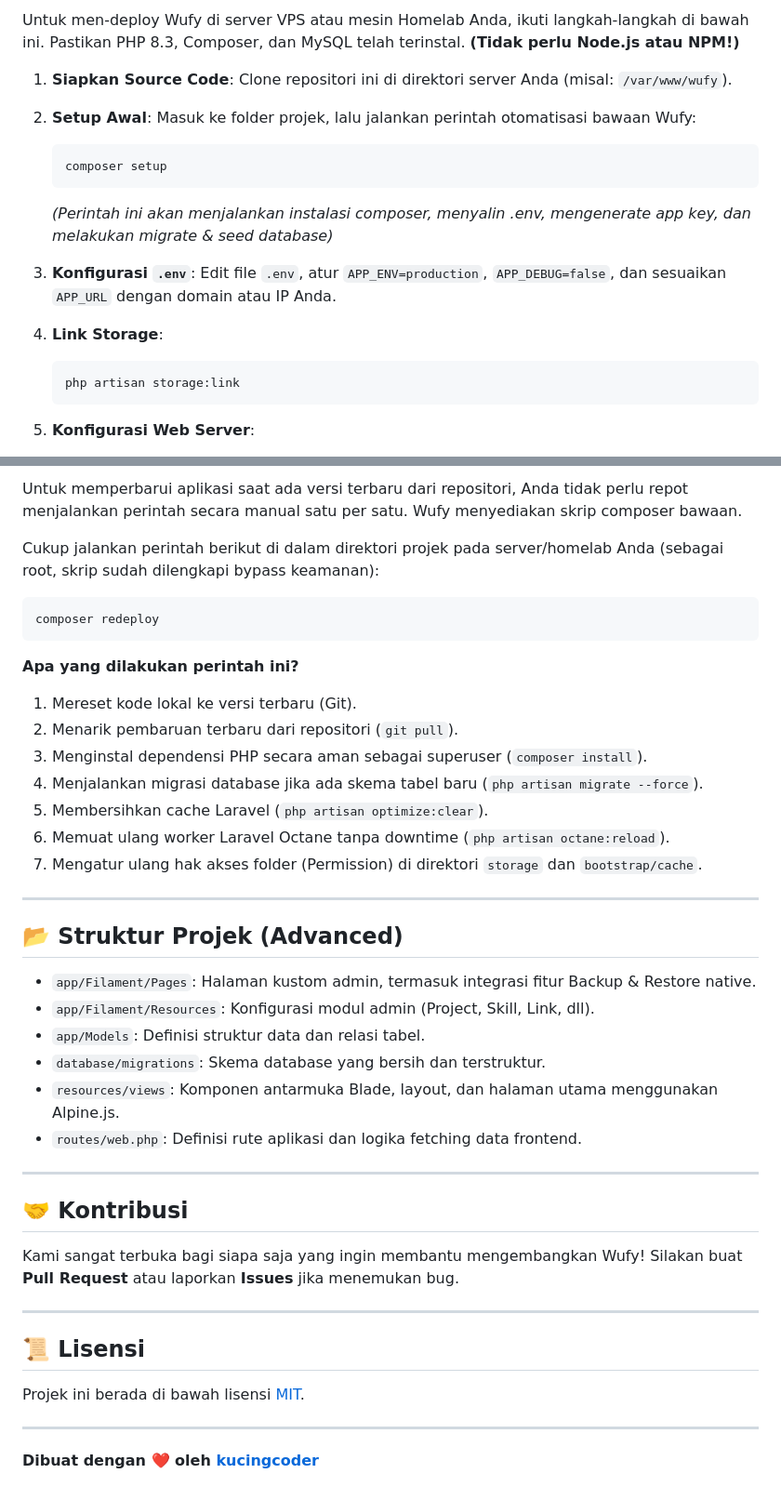
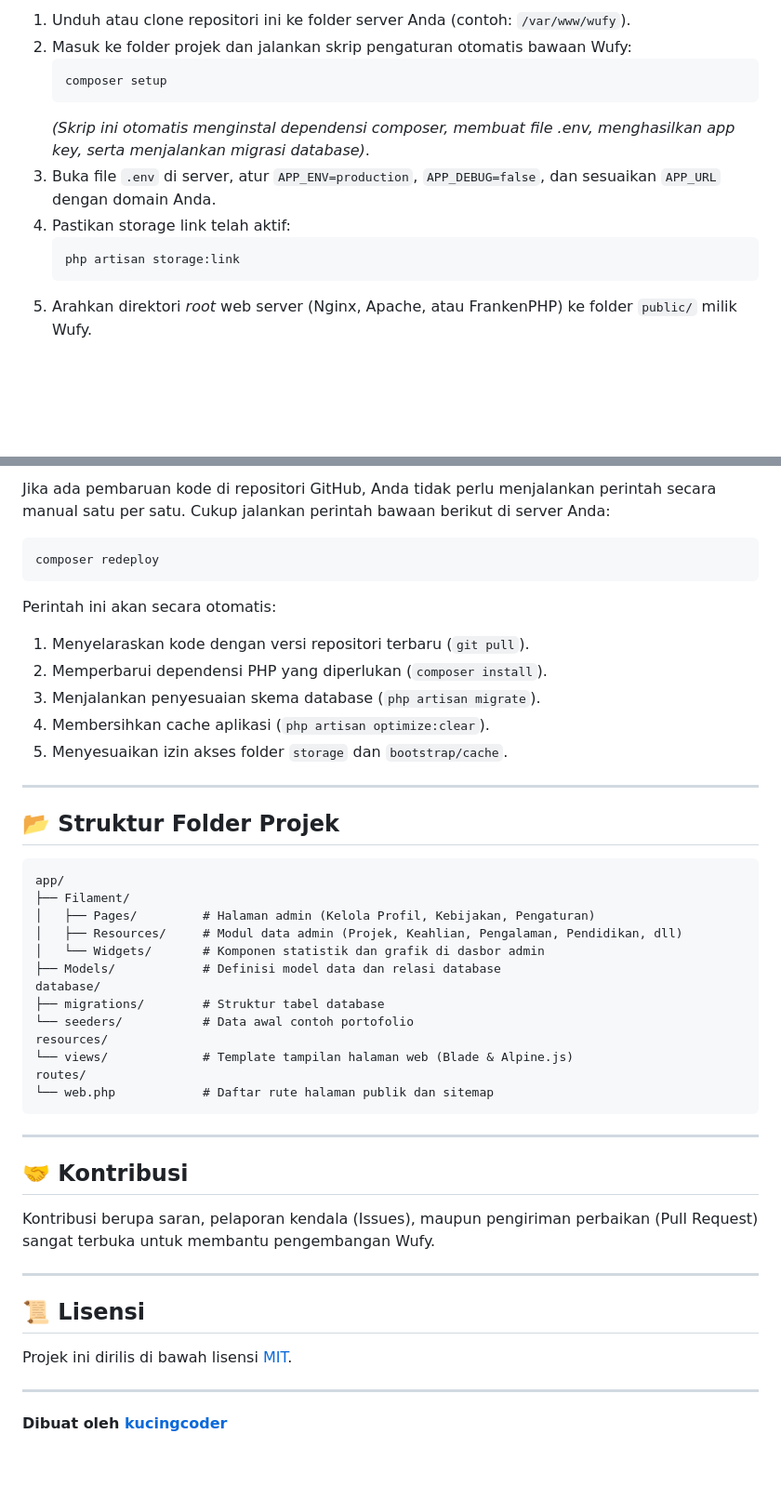
Before and after one commit to kucingcoder/wufy, a Markdown page: README.md, 2 parts joined by grey strips. Shown at 93% size. Rendered like a GitHub page; blank space fills up the shorter version.

````diff
--- a/README.md
+++ b/README.md
@@ -84,17 +118,14 @@ Wufy menggunakan stack teknologi terbaru untuk memastikan skalabilitas dan perfo
 
-Untuk men-deploy Wufy di server VPS atau mesin Homelab Anda, ikuti langkah-langkah di bawah ini. Pastikan PHP 8.3, Composer, dan MySQL telah terinstal. **(Tidak perlu Node.js atau NPM!)**
-
-1. **Siapkan Source Code**: Clone repositori ini di direktori server Anda (misal: `/var/www/wufy`).
-2. **Setup Awal**:
-   Masuk ke folder projek, lalu jalankan perintah otomatisasi bawaan Wufy:
+1. Unduh atau clone repositori ini ke folder server Anda (contoh: `/var/www/wufy`).
+2. Masuk ke folder projek dan jalankan skrip pengaturan otomatis bawaan Wufy:
    ```bash
    composer setup
    ```
-   *(Perintah ini akan menjalankan instalasi composer, menyalin .env, mengenerate app key, dan melakukan migrate & seed database)*
-3. **Konfigurasi `.env`**: Edit file `.env`, atur `APP_ENV=production`, `APP_DEBUG=false`, dan sesuaikan `APP_URL` dengan domain atau IP Anda.
-4. **Link Storage**:
+   *(Skrip ini otomatis menginstal dependensi composer, membuat file .env, menghasilkan app key, serta menjalankan migrasi database)*.
+3. Buka file `.env` di server, atur `APP_ENV=production`, `APP_DEBUG=false`, dan sesuaikan `APP_URL` dengan domain Anda.
+4. Pastikan storage link telah aktif:
    ```bash
    php artisan storage:link
    ```
-5. **Konfigurasi Web Server**:
+5. Arahkan direktori *root* web server (Nginx, Apache, atau FrankenPHP) ke folder `public/` milik Wufy.
 
@@ -194,40 +141,48 @@ Untuk men-deploy Wufy di server VPS atau mesin Homelab Anda, ikuti langkah-langk
 
-Untuk memperbarui aplikasi saat ada versi terbaru dari repositori, Anda tidak perlu repot menjalankan perintah secara manual satu per satu. Wufy menyediakan skrip composer bawaan.
+Jika ada pembaruan kode di repositori GitHub, Anda tidak perlu menjalankan perintah secara manual satu per satu. Cukup jalankan perintah bawaan berikut di server Anda:
 
-Cukup jalankan perintah berikut di dalam direktori projek pada server/homelab Anda (sebagai root, skrip sudah dilengkapi bypass keamanan):
 ```bash
 composer redeploy
 ```
 
-**Apa yang dilakukan perintah ini?**
-1. Mereset kode lokal ke versi terbaru (Git).
-2. Menarik pembaruan terbaru dari repositori (`git pull`).
-3. Menginstal dependensi PHP secara aman sebagai superuser (`composer install`).
-4. Menjalankan migrasi database jika ada skema tabel baru (`php artisan migrate --force`).
-5. Membersihkan cache Laravel (`php artisan optimize:clear`).
-6. Memuat ulang worker Laravel Octane tanpa downtime (`php artisan octane:reload`).
-7. Mengatur ulang hak akses folder (Permission) di direktori `storage` dan `bootstrap/cache`.
+Perintah ini akan secara otomatis:
+1. Menyelaraskan kode dengan versi repositori terbaru (`git pull`).
+2. Memperbarui dependensi PHP yang diperlukan (`composer install`).
+3. Menjalankan penyesuaian skema database (`php artisan migrate`).
+4. Membersihkan cache aplikasi (`php artisan optimize:clear`).
+5. Menyesuaikan izin akses folder `storage` dan `bootstrap/cache`.
 
 ---
 
-## 📂 Struktur Projek (Advanced)
+## 📂 Struktur Folder Projek
 
-- `app/Filament/Pages`: Halaman kustom admin, termasuk integrasi fitur Backup & Restore native.
-- `app/Filament/Resources`: Konfigurasi modul admin (Project, Skill, Link, dll).
-- `app/Models`: Definisi struktur data dan relasi tabel.
-- `database/migrations`: Skema database yang bersih dan terstruktur.
-- `resources/views`: Komponen antarmuka Blade, layout, dan halaman utama menggunakan Alpine.js.
-- `routes/web.php`: Definisi rute aplikasi dan logika fetching data frontend.
+```text
+app/
+├── Filament/
+│   ├── Pages/         # Halaman admin (Kelola Profil, Kebijakan, Pengaturan)
+│   ├── Resources/     # Modul data admin (Projek, Keahlian, Pengalaman, Pendidikan, dll)
+│   └── Widgets/       # Komponen statistik dan grafik di dasbor admin
+├── Models/            # Definisi model data dan relasi database
+database/
+├── migrations/        # Struktur tabel database
+└── seeders/           # Data awal contoh portofolio
+resources/
+└── views/             # Template tampilan halaman web (Blade & Alpine.js)
+routes/
+└── web.php            # Daftar rute halaman publik dan sitemap
+```
 
 ---
 
 ## 🤝 Kontribusi
-Kami sangat terbuka bagi siapa saja yang ingin membantu mengembangkan Wufy! Silakan buat **Pull Request** atau laporkan **Issues** jika menemukan bug.
+
+Kontribusi berupa saran, pelaporan kendala (Issues), maupun pengiriman perbaikan (Pull Request) sangat terbuka untuk membantu pengembangan Wufy.
 
 ---
 
 ## 📜 Lisensi
-Projek ini berada di bawah lisensi [MIT](LICENSE).
+
+Projek ini dirilis di bawah lisensi [MIT](LICENSE).
 
 ---
-**Dibuat dengan ❤️ oleh [kucingcoder](https://github.com/kucingcoder)**
+**Dibuat oleh [kucingcoder](https://github.com/kucingcoder)**
````
Also changed, not shown: other parts of README.md (+83 -133 lines).
